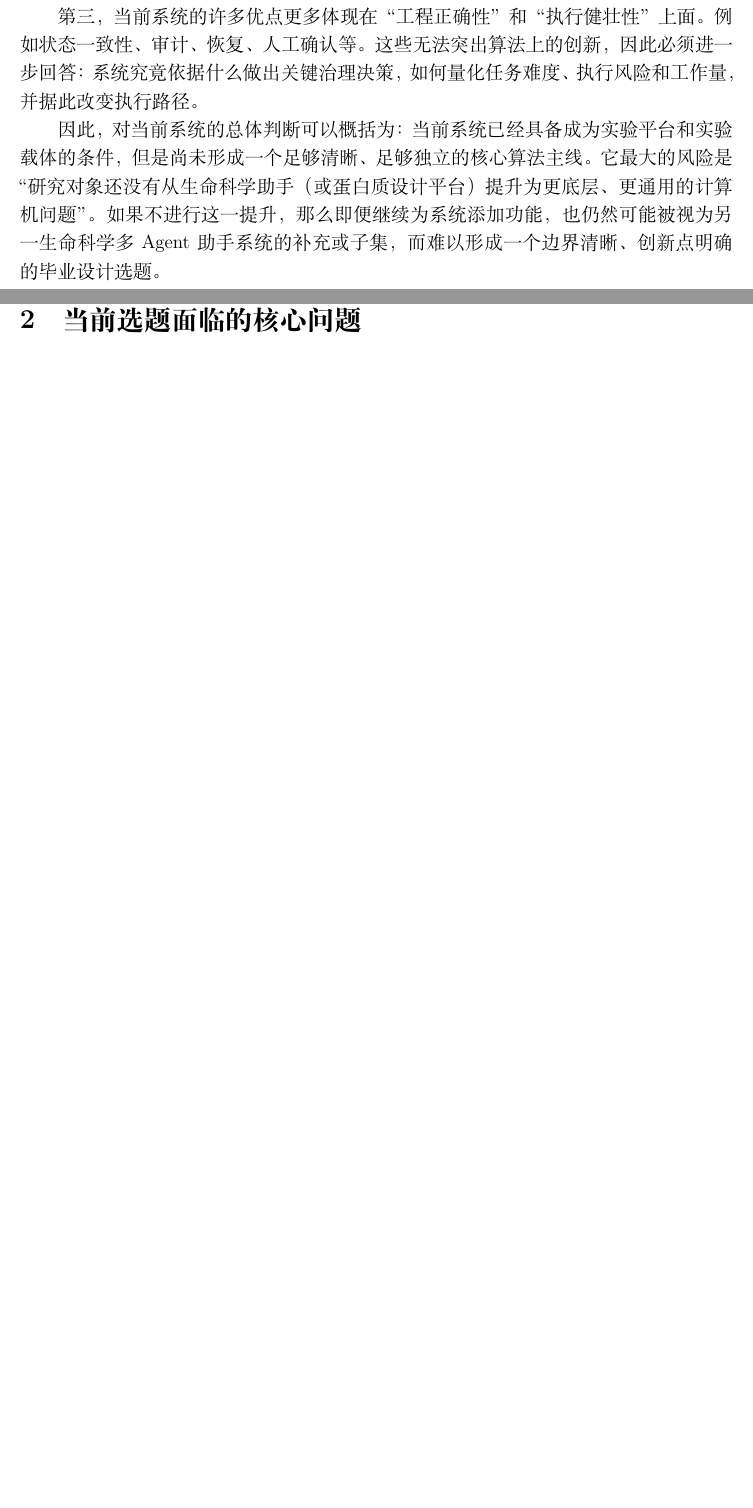
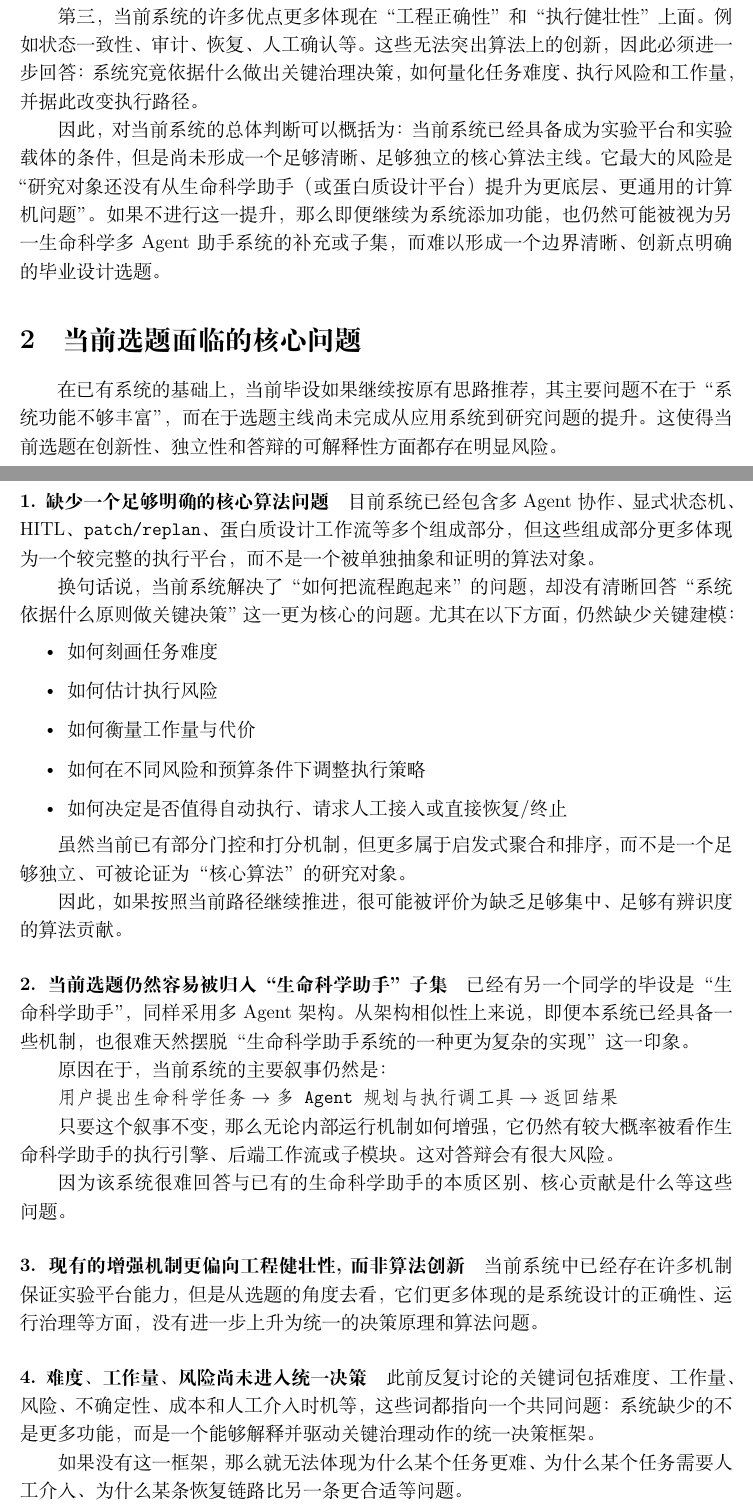
Before and after one commit to Yuri-Kon/thesis-research-notes, a LaTeX document (report/main.tex): two parts of pages 2 and 3 of 3 before the commit and two parts of pages 2 and 3 of 4 after it, joined at a grey line, cut so that both start at the same text, the shorter picture padded with empty space. Compiled offline with XeLaTeX.

Commit message:
feat: 完成第二章

```diff
--- a/report/main.tex
+++ b/report/main.tex
@@ -63,3 +63,44 @@
 
 因此，对当前系统的总体判断可以概括为：当前系统已经具备成为实验平台和实验载体的条件，但是尚未形成一个足够清晰、足够独立的核心算法主线。它最大的风险是“研究对象还没有从生命科学助手（或蛋白质设计平台）提升为更底层、更通用的计算机问题”。如果不进行这一提升，那么即便继续为系统添加功能，也仍然可能被视为另一生命科学多Agent助手系统的补充或子集，而难以形成一个边界清晰、创新点明确的毕业设计选题。
 \section{当前选题面临的核心问题}
+在已有系统的基础上，当前毕设如果继续按原有思路推荐，其主要问题不在于“系统功能不够丰富”，而在于选题主线尚未完成从应用系统到研究问题的提升。这使得当前选题在创新性、独立性和答辩的可解释性方面都存在明显风险。
+
+\paragraph{1. 缺少一个足够明确的核心算法问题}
+
+目前系统已经包含多Agent协作、显式状态机、HITL、\texttt{patch/replan}、蛋白质设计工作流等多个组成部分，但这些组成部分更多体现为一个较完整的执行平台，而不是一个被单独抽象和证明的算法对象。
+
+换句话说，当前系统解决了“如何把流程跑起来”的问题，却没有清晰回答“系统依据什么原则做关键决策”这一更为核心的问题。尤其在以下方面，仍然缺少关键建模：
+
+\begin{itemize}
+	\item 如何刻画任务难度
+	\item 如何估计执行风险
+	\item 如何衡量工作量与代价
+	\item 如何在不同风险和预算条件下调整执行策略
+	\item 如何决定是否值得自动执行、请求人工接入或直接恢复/终止
+\end{itemize}
+
+虽然当前已有部分门控和打分机制，但更多属于启发式聚合和排序，而不是一个足够独立、可被论证为“核心算法”的研究对象。
+
+因此，如果按照当前路径继续推进，很可能被评价为缺乏足够集中、足够有辨识度的算法贡献。
+
+\paragraph{2. 当前选题仍然容易被归入“生命科学助手”子集}
+
+已经有另一个同学的毕设是“生命科学助手”，同样采用多Agent架构。从架构相似性上来说，即便本系统已经具备一些机制，也很难天然摆脱“生命科学助手系统的一种更为复杂的实现”这一印象。
+
+原因在于，当前系统的主要叙事仍然是：
+
+$\texttt{用户提出生命科学任务} \rightarrow \texttt{多Agent规划与执行} \texttt{调工具} \rightarrow \texttt{返回结果}$
+
+只要这个叙事不变，那么无论内部运行机制如何增强，它仍然有较大概率被看作生命科学助手的执行引擎、后端工作流或子模块。这对答辩会有很大风险。
+
+因为该系统很难回答与已有的生命科学助手的本质区别、核心贡献是什么等这些问题。
+
+\paragraph{3. 现有的增强机制更偏向工程健壮性, 而非算法创新}
+
+当前系统中已经存在许多机制保证实验平台能力，但是从选题的角度去看，它们更多体现的是系统设计的正确性、运行治理等方面，没有进一步上升为统一的决策原理和算法问题。
+
+\paragraph{4. 难度、工作量、风险尚未进入统一决策}
+
+此前反复讨论的关键词包括难度、工作量、风险、不确定性、成本和人工介入时机等，这些词都指向一个共同问题：系统缺少的不是更多功能，而是一个能够解释并驱动关键治理动作的统一决策框架。
+
+如果没有这一框架，那么就无法体现为什么某个任务更难、为什么某个任务需要人工介入、为什么某条恢复链路比另一条更合适等问题。
```
Also changed, not shown: report/preamble.tex (+4 -4 lines), report/output/main.pdf, report/main.tex (13 more changed lines).
